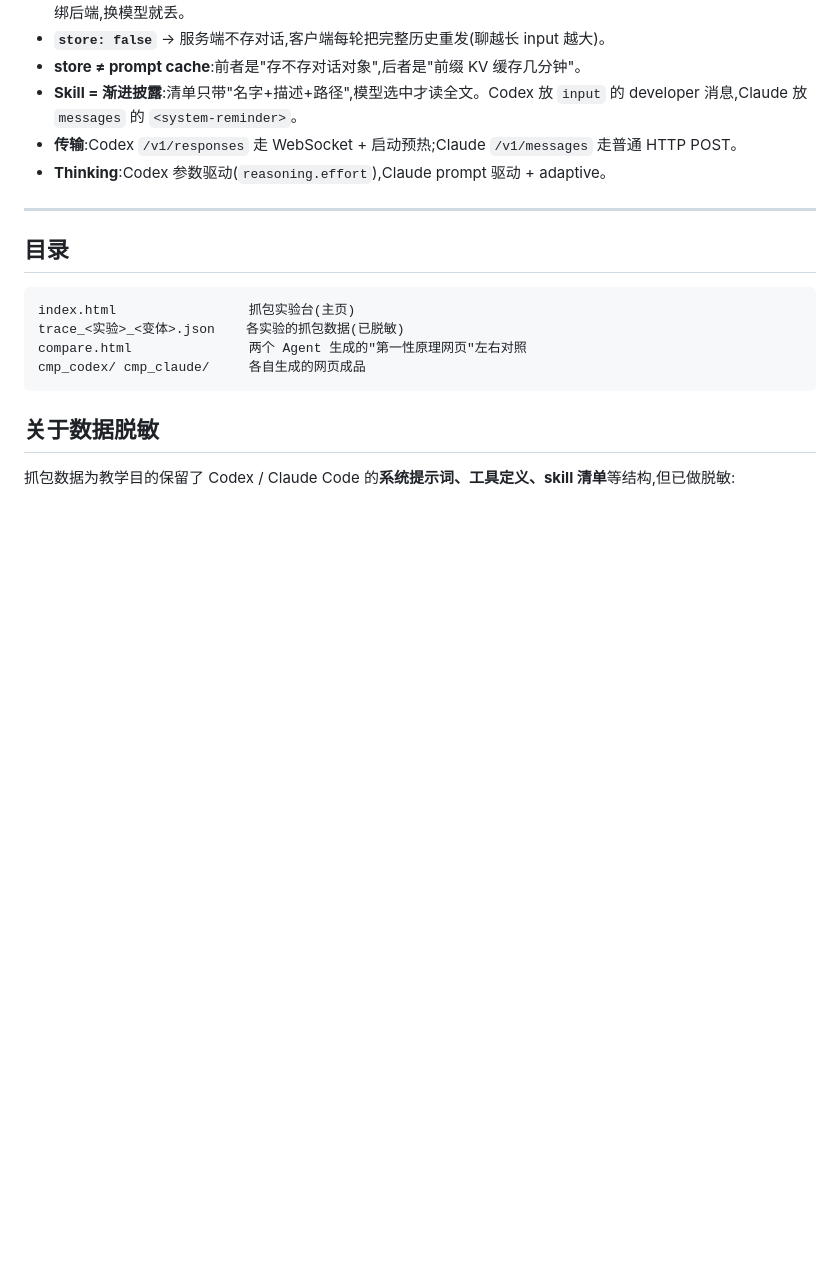
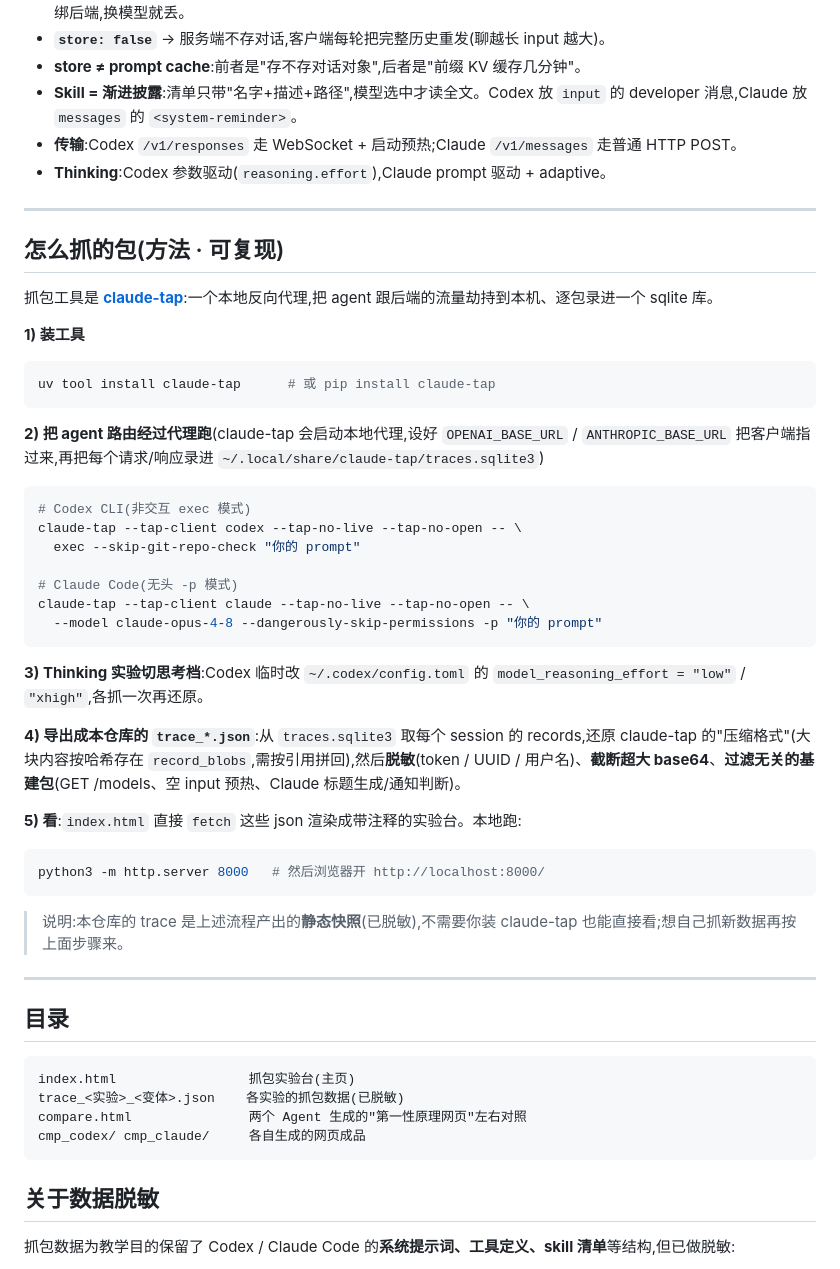
Before and after one commit to Geronimomiao/agent-packet-lab, a Markdown page: README.md, the part around the change. Drawn GitHub-style; blank space fills up the shorter version.

Commit message:
README: 加'怎么抓的包'方法说明(可复现:claude-tap 命令 + 导出/脱敏流程)

````diff
--- a/README.md
+++ b/README.md
@@ -36,6 +36,40 @@
 
 ---
 
+## 怎么抓的包(方法 · 可复现)
+
+抓包工具是 **[claude-tap](https://github.com/liaohch3/claude-tap)**:一个本地反向代理,把 agent 跟后端的流量劫持到本机、逐包录进一个 sqlite 库。
+
+**1) 装工具**
+```bash
+uv tool install claude-tap      # 或 pip install claude-tap
+```
+
+**2) 把 agent 路由经过代理跑**(claude-tap 会启动本地代理,设好 `OPENAI_BASE_URL` / `ANTHROPIC_BASE_URL` 把客户端指过来,再把每个请求/响应录进 `~/.local/share/claude-tap/traces.sqlite3`)
+
+```bash
+# Codex CLI(非交互 exec 模式)
+claude-tap --tap-client codex --tap-no-live --tap-no-open -- \
+  exec --skip-git-repo-check "你的 prompt"
+
+# Claude Code(无头 -p 模式)
+claude-tap --tap-client claude --tap-no-live --tap-no-open -- \
+  --model claude-opus-4-8 --dangerously-skip-permissions -p "你的 prompt"
+```
+
+**3) Thinking 实验切思考档**:Codex 临时改 `~/.codex/config.toml` 的 `model_reasoning_effort = "low"` / `"xhigh"`,各抓一次再还原。
+
+**4) 导出成本仓库的 `trace_*.json`**:从 `traces.sqlite3` 取每个 session 的 records,还原 claude-tap 的"压缩格式"(大块内容按哈希存在 `record_blobs`,需按引用拼回),然后**脱敏**(token / UUID / 用户名)、**截断超大 base64**、**过滤无关的基建包**(GET /models、空 input 预热、Claude 标题生成/通知判断)。
+
+**5) 看**:`index.html` 直接 `fetch` 这些 json 渲染成带注释的实验台。本地跑:
+```bash
+python3 -m http.server 8000   # 然后浏览器开 http://localhost:8000/
+```
+
+> 说明:本仓库的 trace 是上述流程产出的**静态快照**(已脱敏),不需要你装 claude-tap 也能直接看;想自己抓新数据再按上面步骤来。
+
+---
+
 ## 目录
 
 ```
````
